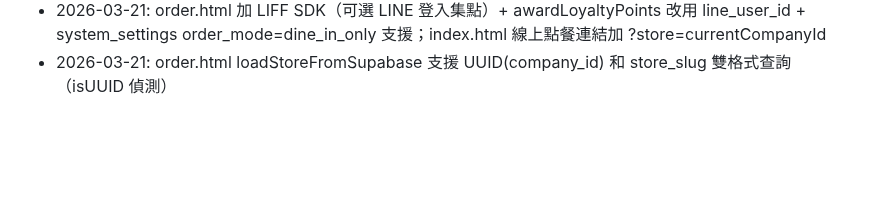
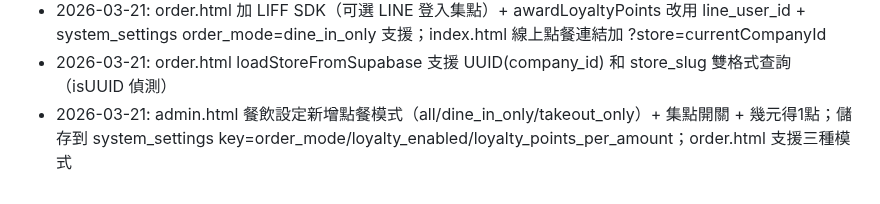
Before and after one commit to holaadam-tw/hr-attendance-liff, a Markdown page: .claude/memory/architecture.md, the part around the change. GitHub-like rendering; blank space fills up the shorter version.

Commit message:
docs: 更新記憶 — 點餐模式設定 + 集點開關
Co-Authored-By: Claude Opus 4.6 (1M context) <noreply@anthropic.com>

```diff
--- a/.claude/memory/architecture.md
+++ b/.claude/memory/architecture.md
@@ -91,3 +91,4 @@ async function saveSetting(key, value, description) {
 - 2026-03-21: 026_loyalty_line_user.sql — loyalty_members 加 line_user_id + UNIQUE(company_id, line_user_id)；識別改用 LINE userId（取代手機）
 - 2026-03-21: order.html 加 LIFF SDK（可選 LINE 登入集點）+ awardLoyaltyPoints 改用 line_user_id + system_settings order_mode=dine_in_only 支援；index.html 線上點餐連結加 ?store=currentCompanyId
 - 2026-03-21: order.html loadStoreFromSupabase 支援 UUID(company_id) 和 store_slug 雙格式查詢（isUUID 偵測）
+- 2026-03-21: admin.html 餐飲設定新增點餐模式（all/dine_in_only/takeout_only）+ 集點開關 + 幾元得1點；儲存到 system_settings key=order_mode/loyalty_enabled/loyalty_points_per_amount；order.html 支援三種模式
```
